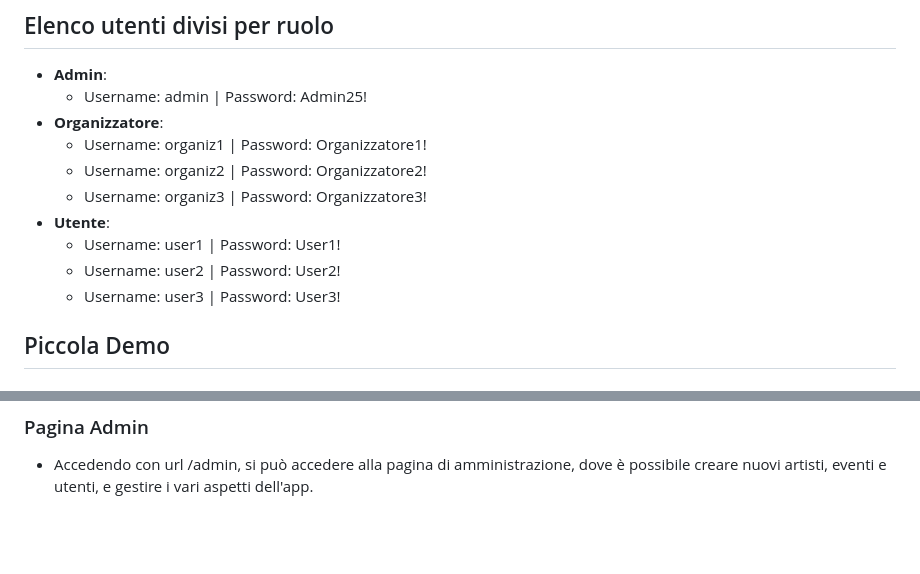
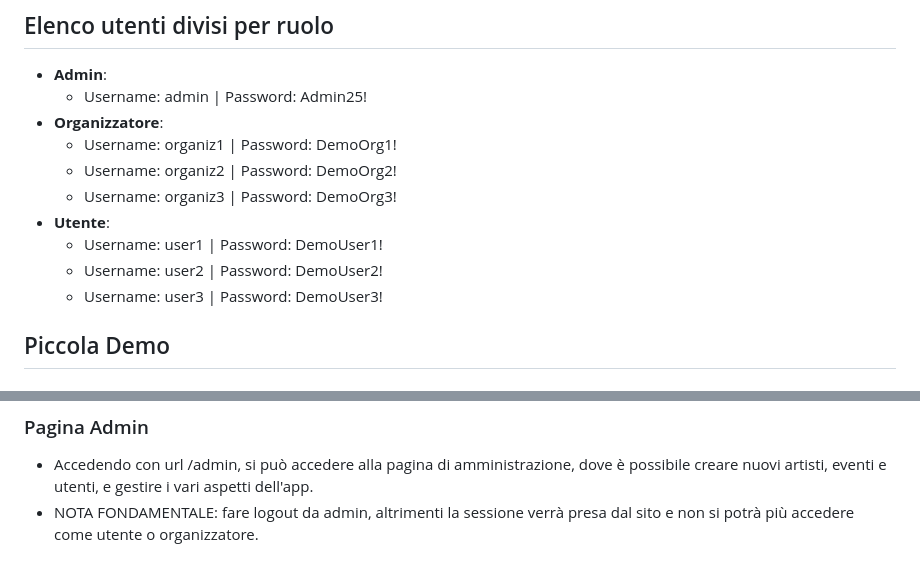
Before and after one commit to Gabryoo3/EventManager, a Markdown page: README.md, 2 parts joined by grey strips. GitHub-like rendering; blank space fills up the shorter version.

```diff
--- a/README.md
+++ b/README.md
@@ -31,18 +31,18 @@ al genere di spettacolo che andrà a tenere). ATTENZIONE: per semplicità, l'org
    Password: Admin25!
  - **Organizzatore**:
    - Username: organiz1 |
-   Password: Organizzatore1!
+   Password: DemoOrg1!
    - Username: organiz2 |
-   Password: Organizzatore2!
+   Password: DemoOrg2!
    - Username: organiz3 |
-   Password: Organizzatore3!
+   Password: DemoOrg3!
  - **Utente**:
    - Username: user1 |
-   Password: User1!
+   Password: DemoUser1!
    - Username: user2 |
-   Password: User2!
+   Password: DemoUser2!
    - Username: user3 |
-   Password: User3!
+   Password: DemoUser3!
 
 ## Piccola Demo
 ### Home page
@@ -91,3 +91,4 @@ che vengono invitati a fare il login per poter prenotare i biglietti.
 
 ### Pagina Admin
 - Accedendo con url /admin, si può accedere alla pagina di amministrazione, dove è possibile creare nuovi artisti, eventi e utenti, e gestire i vari aspetti dell'app.
+- NOTA FONDAMENTALE: fare logout da admin, altrimenti la sessione verrà presa dal sito e non si potrà più accedere come utente o organizzatore.
```
